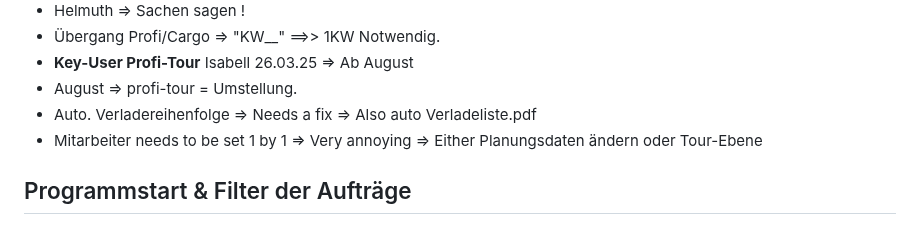
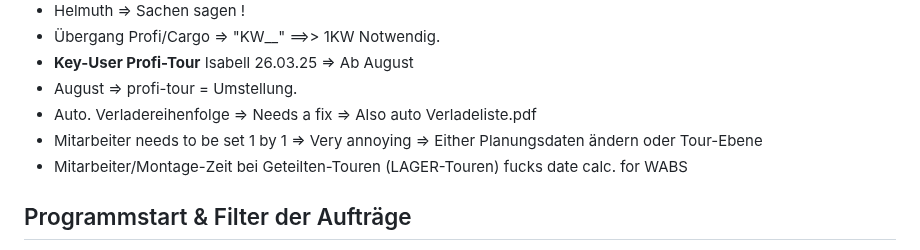
Before and after one commit to BMLZellEr/bgo_montage_und_logistik, a Markdown page: documentation/cargo-support-mitschrift.md, the part around the change. Rendered like a GitHub page.

```diff
--- a/documentation/cargo-support-mitschrift.md
+++ b/documentation/cargo-support-mitschrift.md
@@ -70,6 +70,7 @@
 - August => profi-tour = Umstellung.
 - Auto. Verladereihenfolge => Needs a fix => Also auto Verladeliste.pdf
 - Mitarbeiter needs to be set 1 by 1 => Very annoying => Either Planungsdaten ändern oder Tour-Ebene
+- Mitarbeiter/Montage-Zeit bei Geteilten-Touren (LAGER-Touren) fucks date calc. for WABS
 
 ## Programmstart & Filter der Aufträge
 - Filter in der DB-Ansicht ist oben links => Keine "KW" => Montag bis Sonntag der gewünschten KW auswählen.
```
